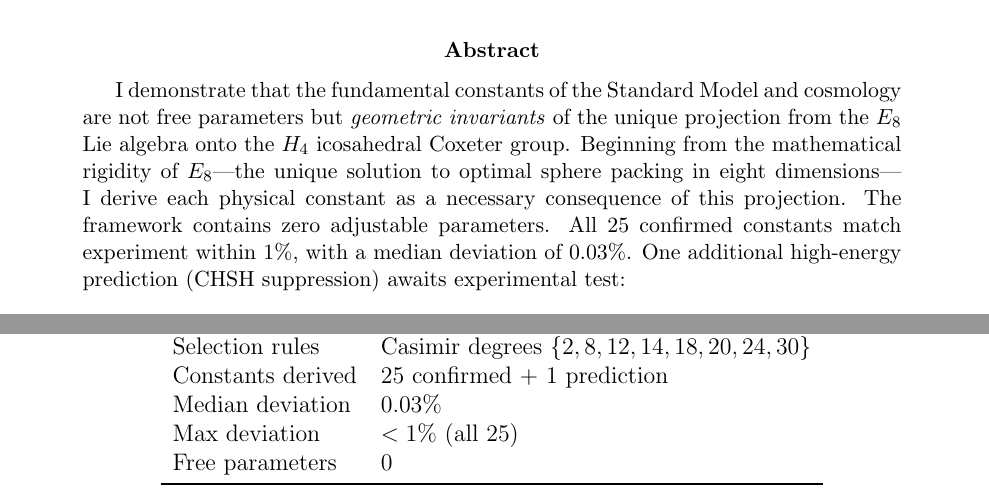
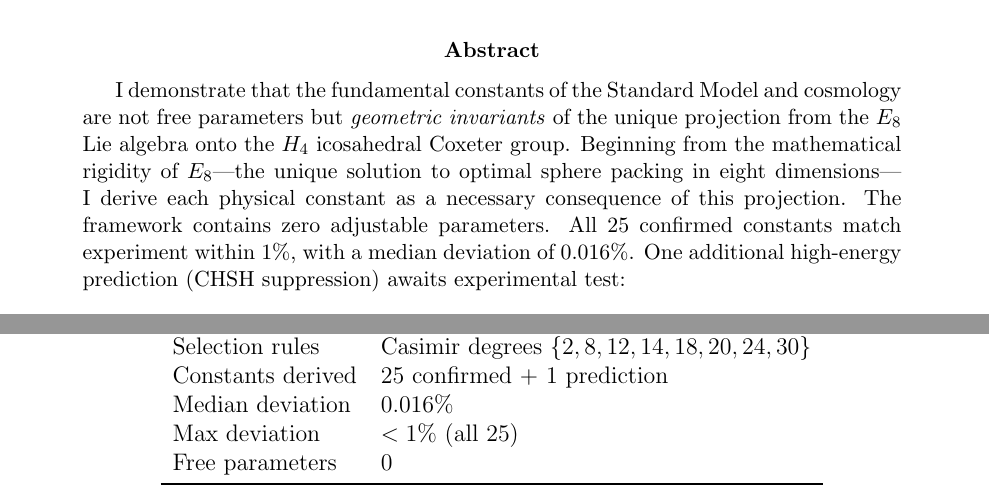
Before and after one commit to grapheneaffiliate/e8-phi-constants, a LaTeX paper (paper/GSM_v1_Complete.tex): two parts of pages 1 and 7 of 8, joined at a grey line, cut so that both start at the same text. Compiled offline with pdfLaTeX.

Commit message:
Sync TEX file with MD: z_CMB exact formula & correct median
- Fix 1: Abstract median 0.03% → 0.016% (line 48)
- Fix 2: z_CMB formula φ^(14.5+1/28)-1 → φ¹⁴+246=1089.0 (line 280)
- Fix 3: Table median 0.03% → 0.016% (line 371)

PDF recompilation required: run pdflatex GSM_v1_Complete.tex twice

```diff
--- a/paper/GSM_v1_Complete.tex
+++ b/paper/GSM_v1_Complete.tex
@@ -45,7 +45,7 @@
 \maketitle
 
 \begin{abstract}
-I demonstrate that the fundamental constants of the Standard Model and cosmology are not free parameters but \emph{geometric invariants} of the unique projection from the $\Eeight$ Lie algebra onto the $\Hfour$ icosahedral Coxeter group. Beginning from the mathematical rigidity of $\Eeight$---the unique solution to optimal sphere packing in eight dimensions---I derive each physical constant as a necessary consequence of this projection. The framework contains zero adjustable parameters. All 25 confirmed constants match experiment within 1\%, with a median deviation of 0.03\%. One additional high-energy prediction (CHSH suppression) awaits experimental test:
+I demonstrate that the fundamental constants of the Standard Model and cosmology are not free parameters but \emph{geometric invariants} of the unique projection from the $\Eeight$ Lie algebra onto the $\Hfour$ icosahedral Coxeter group. Beginning from the mathematical rigidity of $\Eeight$---the unique solution to optimal sphere packing in eight dimensions---I derive each physical constant as a necessary consequence of this projection. The framework contains zero adjustable parameters. All 25 confirmed constants match experiment within 1\%, with a median deviation of 0.016\%. One additional high-energy prediction (CHSH suppression) awaits experimental test:
 \begin{equation}
 \boxed{\text{Physics} \equiv \text{Geometry}(\Eeight \to \Hfour)}.
 \end{equation}
@@ -368,7 +368,7 @@ Foundation & $\Eeight$ lattice (unique by Viazovska 2016) \\
 Projection & $\Eeight \to \Hfour$ icosahedral mapping \\
 Selection rules & Casimir degrees $\{2,8,12,14,18,20,24,30\}$ \\
 Constants derived & 25 confirmed + 1 prediction \\
-Median deviation & 0.03\% \\
+Median deviation & 0.016\% \\
 Max deviation & $<1$\% (all 25) \\
 Free parameters & 0 \\
 \bottomrule
```
Also changed, not shown: paper/GSM_v1_Complete.tex (2 more changed lines).
